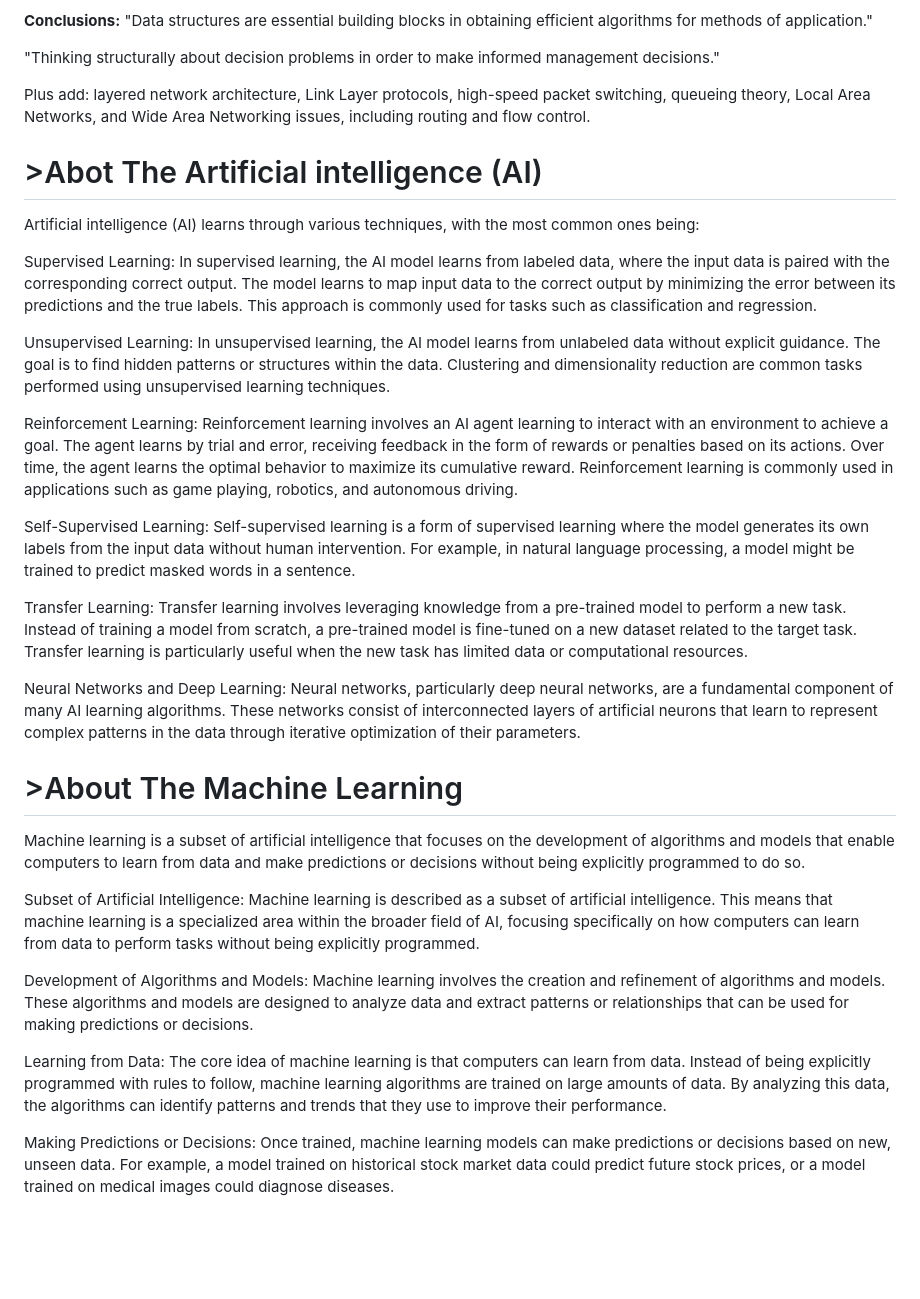
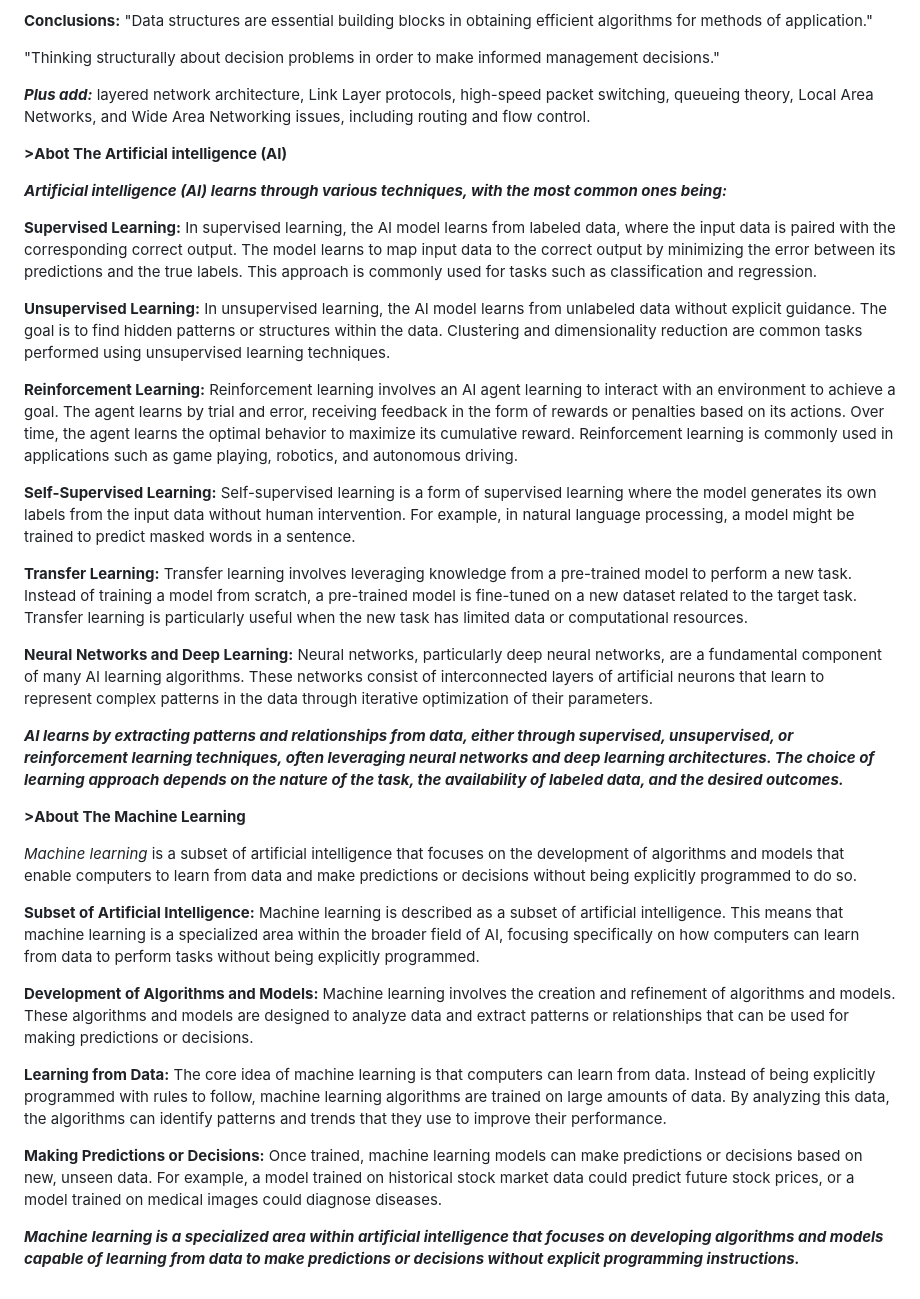
Before and after one commit to AndrewsJascoro/DataAnalyts_Mintic_Talento_Tech, a Markdown page: README.md, the part around the change. GitHub-like rendering; blank space fills up the shorter version.

```diff
--- a/README.md
+++ b/README.md
@@ -21,35 +21,38 @@ Signal processing approach to these problems by combining linear algebraic graph
 
 "Thinking structurally about decision problems in order to make informed management decisions."
 
-Plus add:
+***Plus add:***
 layered network architecture, Link Layer protocols, high-speed packet switching, queueing theory,
 Local Area Networks, and Wide Area Networking issues, including routing and flow control.
 
-# >Abot The Artificial intelligence (AI)
+ **>Abot The Artificial intelligence (AI)**
 
-Artificial intelligence (AI) learns through various techniques, with the most common ones being:
+***Artificial intelligence (AI) learns through various techniques, with the most common ones being:***
 
-Supervised Learning: In supervised learning, the AI model learns from labeled data, where the input data is paired with the corresponding correct output. The model learns to map input data to the correct output by minimizing the error between its predictions and the true labels. This approach is commonly used for tasks such as classification and regression.
+**Supervised Learning:** In supervised learning, the AI model learns from labeled data, where the input data is paired with the corresponding correct output. The model learns to map input data to the correct output by minimizing the error between its predictions and the true labels. This approach is commonly used for tasks such as classification and regression.
 
-Unsupervised Learning: In unsupervised learning, the AI model learns from unlabeled data without explicit guidance. The goal is to find hidden patterns or structures within the data. Clustering and dimensionality reduction are common tasks performed using unsupervised learning techniques.
+**Unsupervised Learning:** In unsupervised learning, the AI model learns from unlabeled data without explicit guidance. The goal is to find hidden patterns or structures within the data. Clustering and dimensionality reduction are common tasks performed using unsupervised learning techniques.
 
-Reinforcement Learning: Reinforcement learning involves an AI agent learning to interact with an environment to achieve a goal. The agent learns by trial and error, receiving feedback in the form of rewards or penalties based on its actions. Over time, the agent learns the optimal behavior to maximize its cumulative reward. Reinforcement learning is commonly used in applications such as game playing, robotics, and autonomous driving.
+**Reinforcement Learning:** Reinforcement learning involves an AI agent learning to interact with an environment to achieve a goal. The agent learns by trial and error, receiving feedback in the form of rewards or penalties based on its actions. Over time, the agent learns the optimal behavior to maximize its cumulative reward. Reinforcement learning is commonly used in applications such as game playing, robotics, and autonomous driving.
 
-Self-Supervised Learning: Self-supervised learning is a form of supervised learning where the model generates its own labels from the input data without human intervention. For example, in natural language processing, a model might be trained to predict masked words in a sentence.
+**Self-Supervised Learning:** Self-supervised learning is a form of supervised learning where the model generates its own labels from the input data without human intervention. For example, in natural language processing, a model might be trained to predict masked words in a sentence.
 
-Transfer Learning: Transfer learning involves leveraging knowledge from a pre-trained model to perform a new task. Instead of training a model from scratch, a pre-trained model is fine-tuned on a new dataset related to the target task. Transfer learning is particularly useful when the new task has limited data or computational resources.
+**Transfer Learning:** Transfer learning involves leveraging knowledge from a pre-trained model to perform a new task. Instead of training a model from scratch, a pre-trained model is fine-tuned on a new dataset related to the target task. Transfer learning is particularly useful when the new task has limited data or computational resources.
 
-Neural Networks and Deep Learning: Neural networks, particularly deep neural networks, are a fundamental component of many AI learning algorithms. These networks consist of interconnected layers of artificial neurons that learn to represent complex patterns in the data through iterative optimization of their parameters.
+**Neural Networks and Deep Learning:** Neural networks, particularly deep neural networks, are a fundamental component of many AI learning algorithms. These networks consist of interconnected layers of artificial neurons that learn to represent complex patterns in the data through iterative optimization of their parameters.
 
+***AI learns by extracting patterns and relationships from data, either through supervised, unsupervised, or reinforcement learning techniques, often leveraging neural networks and deep learning architectures. The choice of learning approach depends on the nature of the task, the availability of labeled data, and the desired outcomes.***
 
-# >About The Machine Learning
+**>About The Machine Learning**
 
-Machine learning is a subset of artificial intelligence that focuses on the development of algorithms and models that enable computers to learn from data and make predictions or decisions without being explicitly programmed to do so.
+*Machine learning* is a subset of artificial intelligence that focuses on the development of algorithms and models that enable computers to learn from data and make predictions or decisions without being explicitly programmed to do so.
 
-Subset of Artificial Intelligence: Machine learning is described as a subset of artificial intelligence. This means that machine learning is a specialized area within the broader field of AI, focusing specifically on how computers can learn from data to perform tasks without being explicitly programmed.
+**Subset of Artificial Intelligence:** Machine learning is described as a subset of artificial intelligence. This means that machine learning is a specialized area within the broader field of AI, focusing specifically on how computers can learn from data to perform tasks without being explicitly programmed.
 
-Development of Algorithms and Models: Machine learning involves the creation and refinement of algorithms and models. These algorithms and models are designed to analyze data and extract patterns or relationships that can be used for making predictions or decisions.
+**Development of Algorithms and Models:** Machine learning involves the creation and refinement of algorithms and models. These algorithms and models are designed to analyze data and extract patterns or relationships that can be used for making predictions or decisions.
 
-Learning from Data: The core idea of machine learning is that computers can learn from data. Instead of being explicitly programmed with rules to follow, machine learning algorithms are trained on large amounts of data. By analyzing this data, the algorithms can identify patterns and trends that they use to improve their performance.
+**Learning from Data:** The core idea of machine learning is that computers can learn from data. Instead of being explicitly programmed with rules to follow, machine learning algorithms are trained on large amounts of data. By analyzing this data, the algorithms can identify patterns and trends that they use to improve their performance.
 
-Making Predictions or Decisions: Once trained, machine learning models can make predictions or decisions based on new, unseen data. For example, a model trained on historical stock market data could predict future stock prices, or a model trained on medical images could diagnose diseases.
+**Making Predictions or Decisions:** Once trained, machine learning models can make predictions or decisions based on new, unseen data. For example, a model trained on historical stock market data could predict future stock prices, or a model trained on medical images could diagnose diseases.
+
+***Machine learning is a specialized area within artificial intelligence that focuses on developing algorithms and models capable of learning from data to make predictions or decisions without explicit programming instructions.***
```
